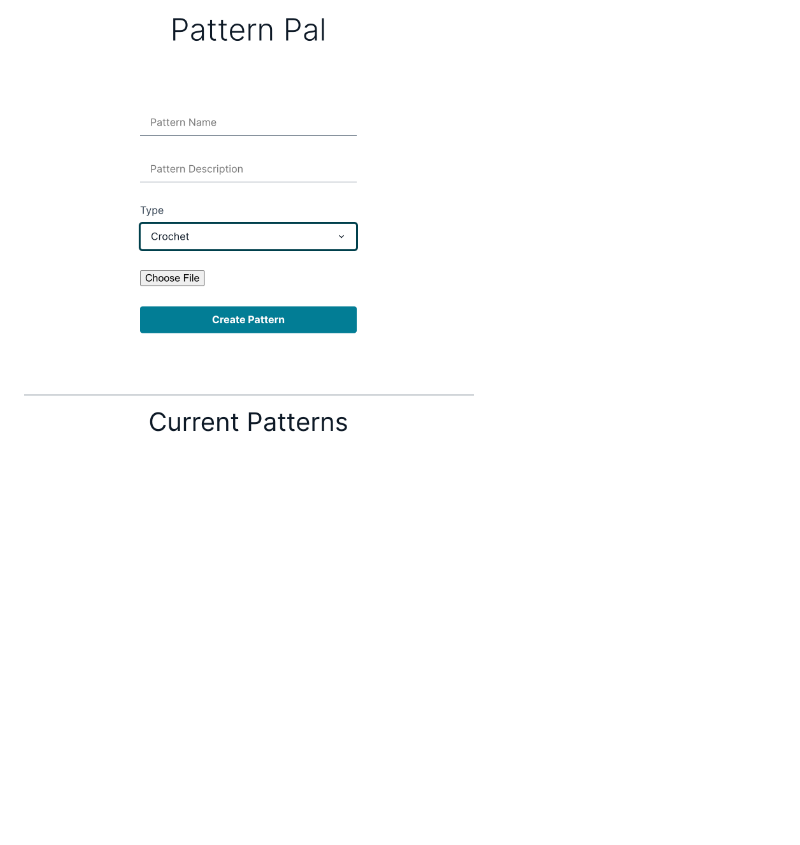
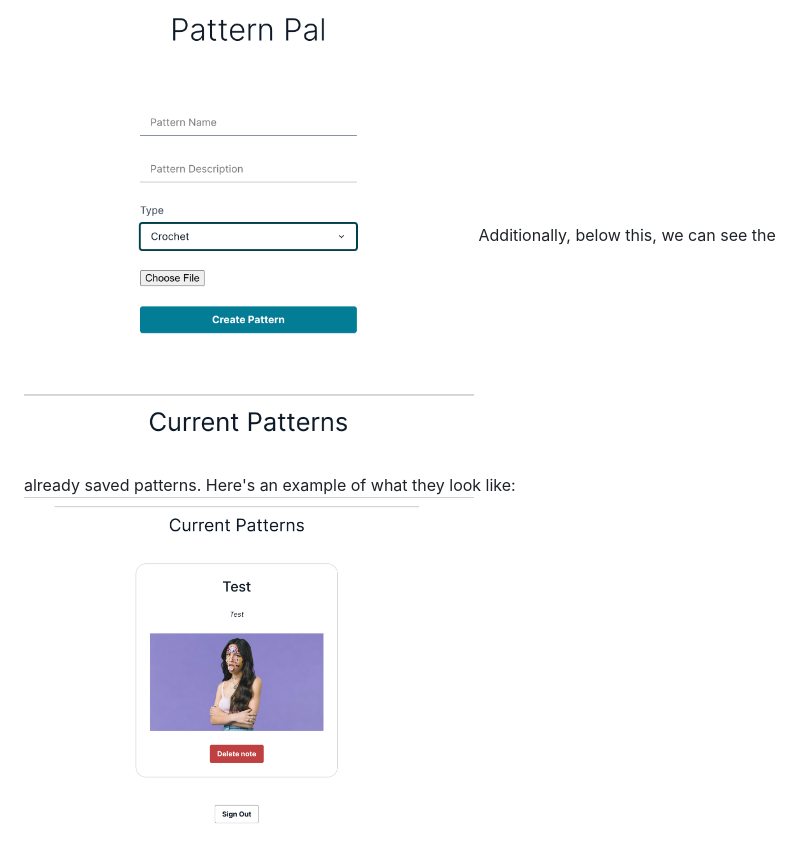
Before and after one commit to nishthaverma/PatternPal, a Markdown page: README.md, the part around the change. Drawn GitHub-style; pictures changed too: testpattern.png (added); blank space fills up the shorter version.

```diff
--- a/README.md
+++ b/README.md
@@ -20,3 +20,5 @@ Currently, PatternPal is able to authenticate users using their email address an
 <img src="login.png" width= "450"; height="450"; alt="Login Page">
 Next, once we login, we can create notes about the patterns. We can add a pattern name and a pattern description. We can also select the type of project (knitting or crocheting), and add a file with an image/pattern pdf. I hope to be able to add stitch types and counts directly into the app, but it's currently a work in progress.
 <img src="createnote.png" width= "450"; height="450"; alt="Create Note Page">
+Additionally, below this, we can see the already saved patterns. Here's an example of what they look like:
+<img src="testpattern.png" width= "450"; height="450"; alt="Test Pattern">
```
